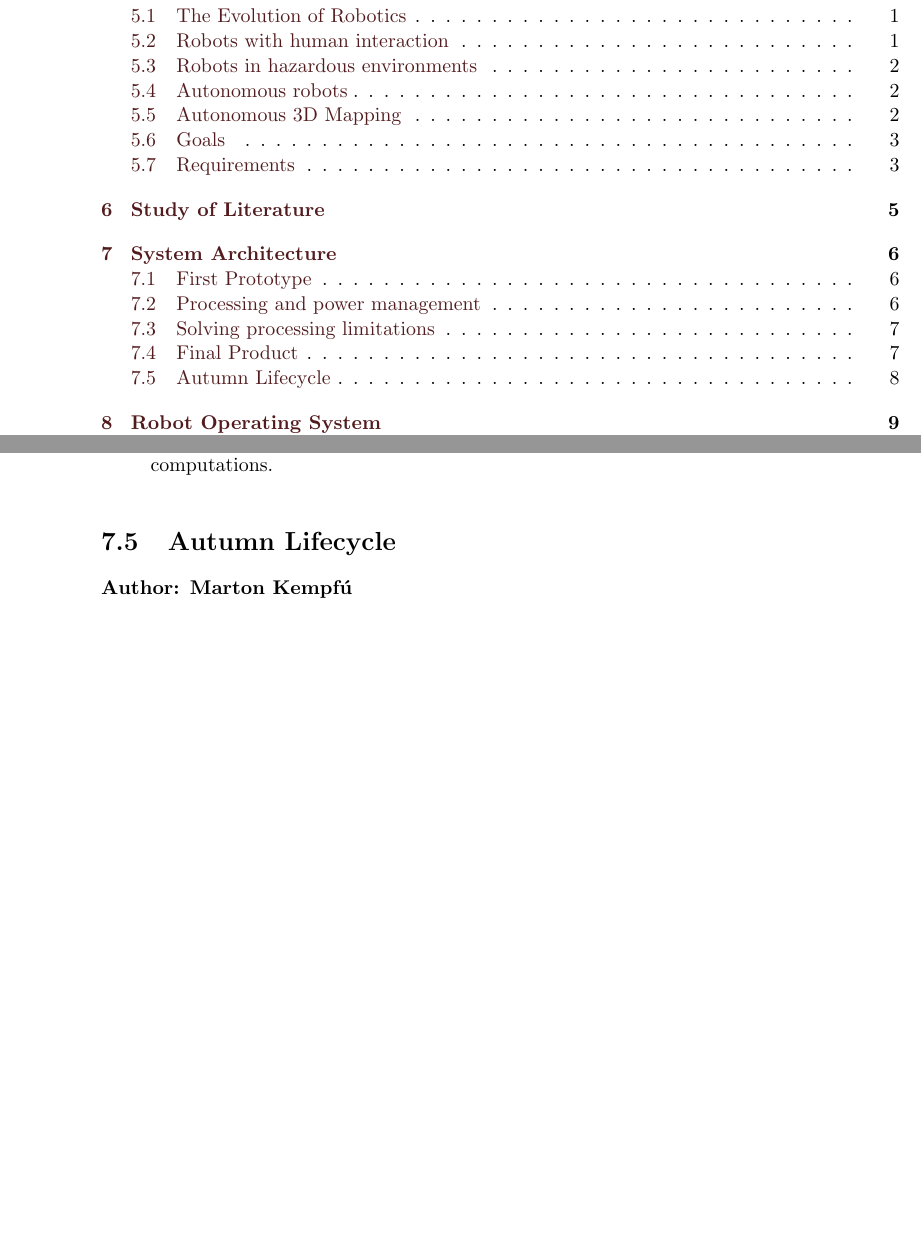
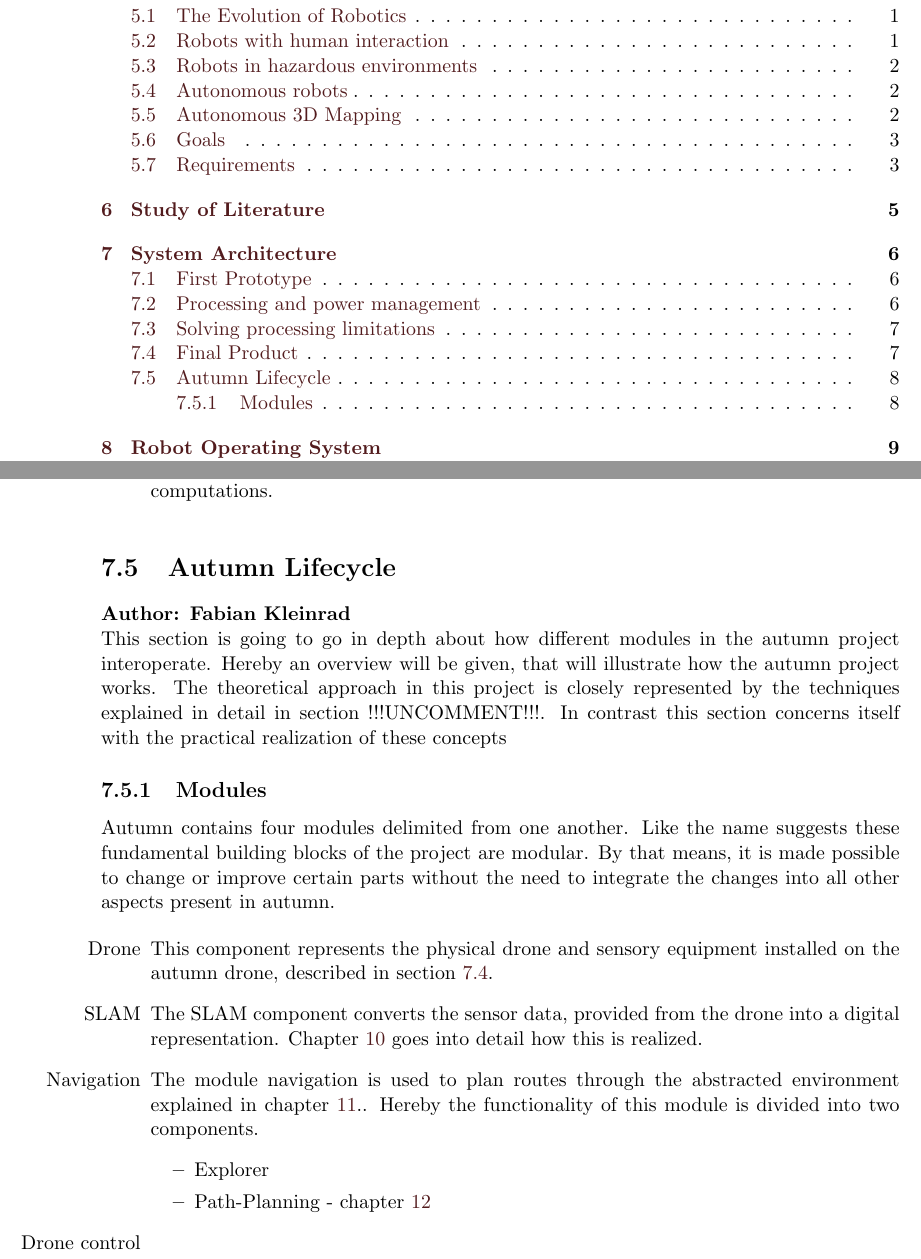
Before and after one commit to LeskovarLukas/Autumn-Doc, a LaTeX thesis (main.tex, which reads sections/architecture.tex): two parts of pages 3 and 17 of 86, joined at a grey line, cut so that both start at the same text, the shorter picture padded with empty space. Compiled offline with pdfLaTeX.

Commit message:
adding intro and starting modules

```diff
--- a/sections/architecture.tex
+++ b/sections/architecture.tex
@@ -62,7 +63,27 @@ With these adjustments the Autumn drones final version consisted of the followin
 
 
 \section{Autumn Lifecycle}
-\textbf{Author: Marton Kempfú}
+\textbf{Author: Fabian Kleinrad}
+
+This section is going to go in depth about how different modules in the autumn project interoperate. Hereby an overview will be given, that will illustrate how the autumn project works. The theoretical approach in this project is closely represented by the techniques explained in detail in section
+!!!UNCOMMENT!!!%\ref{autumnControlLoop}
+. In contrast this section concerns itself with the practical realization of these concepts
+
+\subsection{Modules}
+
+Autumn contains four modules delimited from one another. Like the name suggests these fundamental building blocks of the project are modular. By that means, it is made possible to change or improve certain parts without the need to integrate the changes into all other aspects present in autumn.
+
+\begin{itemize}
+	\item [Drone] This component represents the physical drone and sensory equipment installed on the autumn drone, described in section \ref{sec:finalProduct}.
+	\item [SLAM] The SLAM component converts the sensor data, provided from the drone into a digital representation. Chapter \ref{chapter:slam} goes into detail how this is realized.
+	\item [Navigation] The module navigation is used to plan routes through the abstracted environment explained in chapter \ref{chapter:abstract_env}.. Hereby the functionality of this module is divided into two components.
+	\begin{itemize}
+		\item Explorer
+		\item Path-Planning - chapter \ref{chapter:path_planning}
+	\end{itemize}
+	\item [Drone control]
+\end{itemize}
+
 
 
 \filbreak
```
Also changed, not shown: sections/architecture.tex (1 more changed lines).
